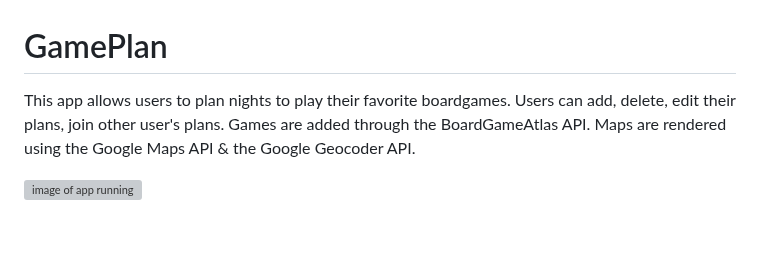
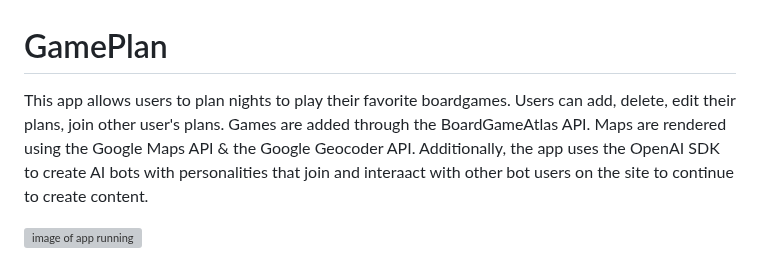
Before and after one commit to johndowd/GamePlan, a Markdown page: README.md, the part around the change. GitHub-like rendering; blank space fills up the shorter version; grey boxes are pictures that could not be loaded.

```diff
--- a/README.md
+++ b/README.md
@@ -1,6 +1,6 @@
 # GamePlan
 
-This app allows users to plan nights to play their favorite boardgames. Users can add, delete, edit their plans, join other user's plans. Games are added through the BoardGameAtlas API. Maps are rendered using the Google Maps API & the Google Geocoder API.
+This app allows users to plan nights to play their favorite boardgames. Users can add, delete, edit their plans, join other user's plans. Games are added through the BoardGameAtlas API. Maps are rendered using the Google Maps API & the Google Geocoder API. Additionally, the app uses the OpenAI SDK to create AI bots with personalities that join and interaact with other bot users on the site to continue to create content.
 
 ![image of app running](https://github.com/johndowd/GamePlan/blob/main/images/gameplan-screenshot.png)
 
```
